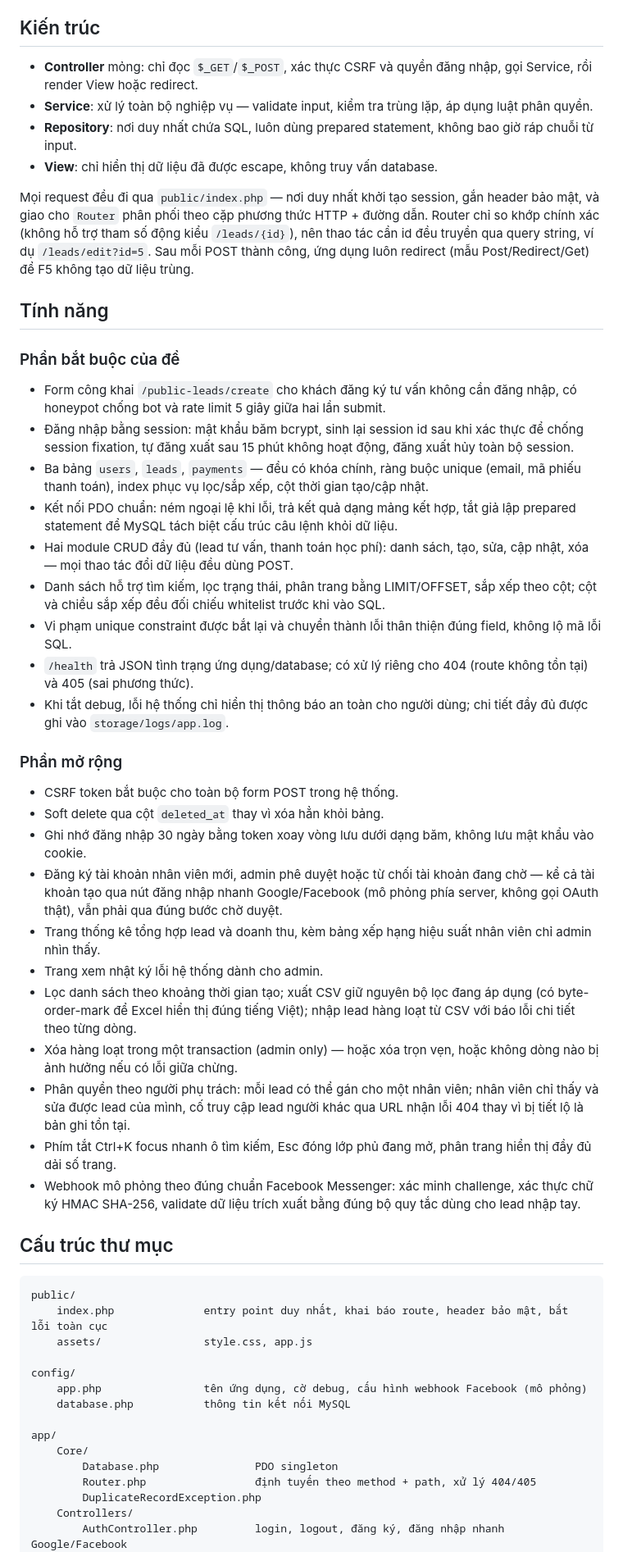
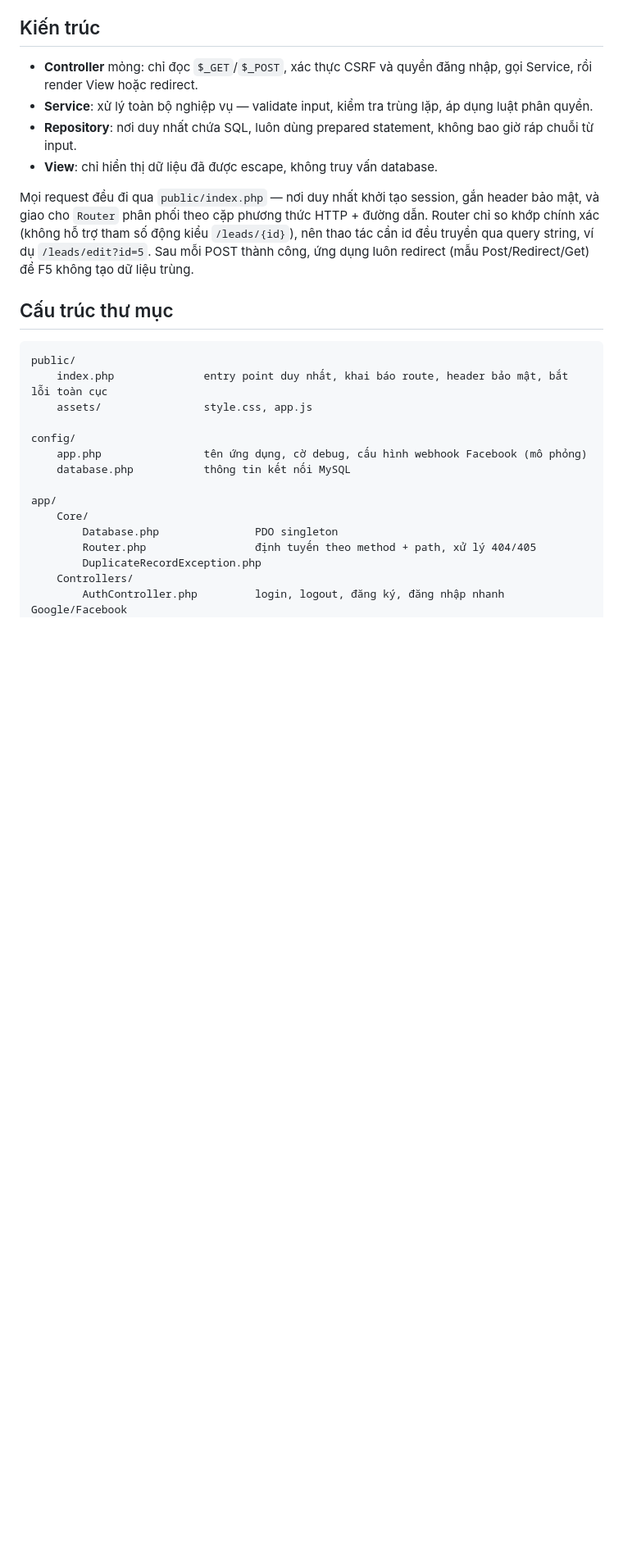
Before and after one commit to qanh-khtn/lab06-mini-training-final, a Markdown page: README.md, the part around one of its changes. Shown at 82% size. GitHub-like rendering; blank space fills up the shorter version.

Commit message:
docs(readme): remove Tính năng and Ghi chú thêm sections
Trim README further per request — feature details are already covered
in report_lab06.tex, no need to duplicate them here.

```diff
--- a/README.md
+++ b/README.md
@@ -12,34 +12,6 @@
 - **View**: chỉ hiển thị dữ liệu đã được escape, không truy vấn database.
 
 Mọi request đều đi qua `public/index.php` — nơi duy nhất khởi tạo session, gắn header bảo mật, và giao cho `Router` phân phối theo cặp phương thức HTTP + đường dẫn. Router chỉ so khớp chính xác (không hỗ trợ tham số động kiểu `/leads/{id}`), nên thao tác cần id đều truyền qua query string, ví dụ `/leads/edit?id=5`. Sau mỗi POST thành công, ứng dụng luôn redirect (mẫu Post/Redirect/Get) để F5 không tạo dữ liệu trùng.
-
-## Tính năng
-
-### Phần bắt buộc của đề
-
-- Form công khai `/public-leads/create` cho khách đăng ký tư vấn không cần đăng nhập, có honeypot chống bot và rate limit 5 giây giữa hai lần submit.
-- Đăng nhập bằng session: mật khẩu băm bcrypt, sinh lại session id sau khi xác thực để chống session fixation, tự đăng xuất sau 15 phút không hoạt động, đăng xuất hủy toàn bộ session.
-- Ba bảng `users`, `leads`, `payments` — đều có khóa chính, ràng buộc unique (email, mã phiếu thanh toán), index phục vụ lọc/sắp xếp, cột thời gian tạo/cập nhật.
-- Kết nối PDO chuẩn: ném ngoại lệ khi lỗi, trả kết quả dạng mảng kết hợp, tắt giả lập prepared statement để MySQL tách biệt cấu trúc câu lệnh khỏi dữ liệu.
-- Hai module CRUD đầy đủ (lead tư vấn, thanh toán học phí): danh sách, tạo, sửa, cập nhật, xóa — mọi thao tác đổi dữ liệu đều dùng POST.
-- Danh sách hỗ trợ tìm kiếm, lọc trạng thái, phân trang bằng LIMIT/OFFSET, sắp xếp theo cột; cột và chiều sắp xếp đều đối chiếu whitelist trước khi vào SQL.
-- Vi phạm unique constraint được bắt lại và chuyển thành lỗi thân thiện đúng field, không lộ mã lỗi SQL.
-- `/health` trả JSON tình trạng ứng dụng/database; có xử lý riêng cho 404 (route không tồn tại) và 405 (sai phương thức).
-- Khi tắt debug, lỗi hệ thống chỉ hiển thị thông báo an toàn cho người dùng; chi tiết đầy đủ được ghi vào `storage/logs/app.log`.
-
-### Phần mở rộng
-
-- CSRF token bắt buộc cho toàn bộ form POST trong hệ thống.
-- Soft delete qua cột `deleted_at` thay vì xóa hẳn khỏi bảng.
-- Ghi nhớ đăng nhập 30 ngày bằng token xoay vòng lưu dưới dạng băm, không lưu mật khẩu vào cookie.
-- Đăng ký tài khoản nhân viên mới, admin phê duyệt hoặc từ chối tài khoản đang chờ — kể cả tài khoản tạo qua nút đăng nhập nhanh Google/Facebook (mô phỏng phía server, không gọi OAuth thật), vẫn phải qua đúng bước chờ duyệt.
-- Trang thống kê tổng hợp lead và doanh thu, kèm bảng xếp hạng hiệu suất nhân viên chỉ admin nhìn thấy.
-- Trang xem nhật ký lỗi hệ thống dành cho admin.
-- Lọc danh sách theo khoảng thời gian tạo; xuất CSV giữ nguyên bộ lọc đang áp dụng (có byte-order-mark để Excel hiển thị đúng tiếng Việt); nhập lead hàng loạt từ CSV với báo lỗi chi tiết theo từng dòng.
-- Xóa hàng loạt trong một transaction (admin only) — hoặc xóa trọn vẹn, hoặc không dòng nào bị ảnh hưởng nếu có lỗi giữa chừng.
-- Phân quyền theo người phụ trách: mỗi lead có thể gán cho một nhân viên; nhân viên chỉ thấy và sửa được lead của mình, cố truy cập lead người khác qua URL nhận lỗi 404 thay vì bị tiết lộ là bản ghi tồn tại.
-- Phím tắt Ctrl+K focus nhanh ô tìm kiếm, Esc đóng lớp phủ đang mở, phân trang hiển thị đầy đủ dải số trang.
-- Webhook mô phỏng theo đúng chuẩn Facebook Messenger: xác minh challenge, xác thực chữ ký HMAC SHA-256, validate dữ liệu trích xuất bằng đúng bộ quy tắc dùng cho lead nhập tay.
 
 ## Cấu trúc thư mục
 
```
Also changed, not shown: other parts of README.md (+0 -4 lines).
